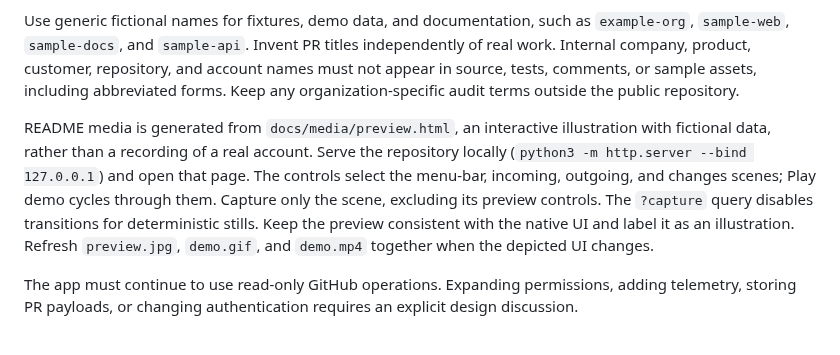
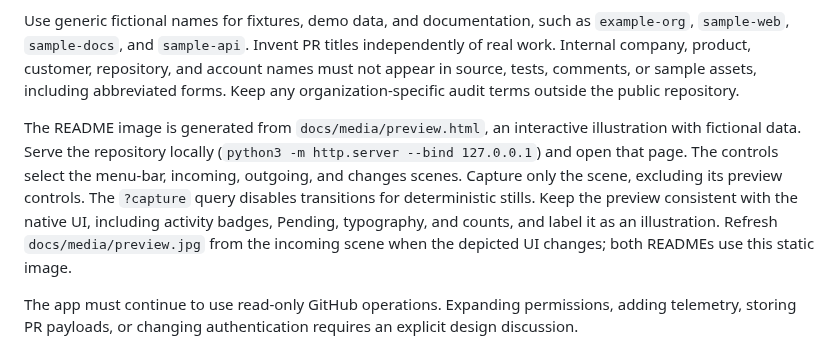
Before and after one commit to sngyo/PRch, a Markdown page: CONTRIBUTING.md, the part around the change. Rendered like a GitHub page.

```diff
--- a/CONTRIBUTING.md
+++ b/CONTRIBUTING.md
@@ -8,7 +8,7 @@ Do not commit access tokens, local settings, real API responses, private reposit
 
 Use generic fictional names for fixtures, demo data, and documentation, such as `example-org`, `sample-web`, `sample-docs`, and `sample-api`. Invent PR titles independently of real work. Internal company, product, customer, repository, and account names must not appear in source, tests, comments, or sample assets, including abbreviated forms. Keep any organization-specific audit terms outside the public repository.
 
-README media is generated from `docs/media/preview.html`, an interactive illustration with fictional data, rather than a recording of a real account. Serve the repository locally (`python3 -m http.server --bind 127.0.0.1`) and open that page. The controls select the menu-bar, incoming, outgoing, and changes scenes; Play demo cycles through them. Capture only the scene, excluding its preview controls. The `?capture` query disables transitions for deterministic stills. Keep the preview consistent with the native UI and label it as an illustration. Refresh `preview.jpg`, `demo.gif`, and `demo.mp4` together when the depicted UI changes.
+The README image is generated from `docs/media/preview.html`, an interactive illustration with fictional data. Serve the repository locally (`python3 -m http.server --bind 127.0.0.1`) and open that page. The controls select the menu-bar, incoming, outgoing, and changes scenes. Capture only the scene, excluding its preview controls. The `?capture` query disables transitions for deterministic stills. Keep the preview consistent with the native UI, including activity badges, Pending, typography, and counts, and label it as an illustration. Refresh `docs/media/preview.jpg` from the incoming scene when the depicted UI changes; both READMEs use this static image.
 
 The app must continue to use read-only GitHub operations. Expanding permissions, adding telemetry, storing PR payloads, or changing authentication requires an explicit design discussion.
 
```
Also changed, not shown: README.ja.md (+1 -10 lines), README.md (+1 -10 lines), docs/media/demo.gif (deleted), docs/media/preview.jpg, 2 other files.
